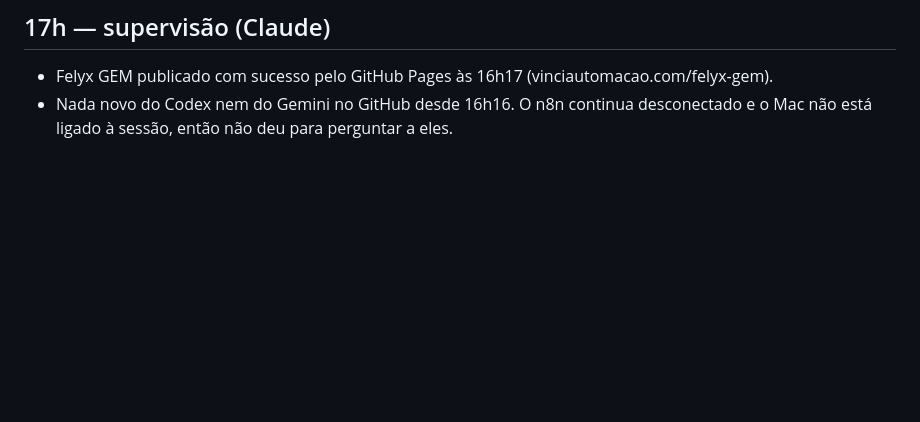
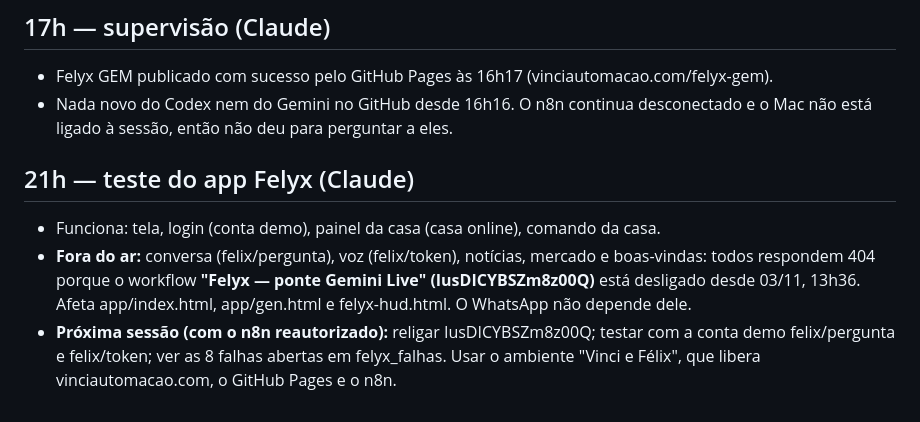
Before and after one commit to leandropor-glitch/jarvis-leandro, a Markdown page: rodadas/2026-11-06.md, the part around the change. Rendered like a GitHub page; blank space fills up the shorter version.

Commit message:
Teste do app: ponte Gemini Live desligada derruba voz e conversa
Co-Authored-By: Claude Opus 5.5 <noreply@anthropic.com>
Claude-Session: https://claude.ai/code/session_0171AD1t3PTnjQu9gFnvKeN6

```diff
--- a/rodadas/2026-11-06.md
+++ b/rodadas/2026-11-06.md
@@ -61,3 +61,8 @@
 ## 17h — supervisão (Claude)
 - Felyx GEM publicado com sucesso pelo GitHub Pages às 16h17 (vinciautomacao.com/felyx-gem).
 - Nada novo do Codex nem do Gemini no GitHub desde 16h16. O n8n continua desconectado e o Mac não está ligado à sessão, então não deu para perguntar a eles.
+
+## 21h — teste do app Felyx (Claude)
+- Funciona: tela, login (conta demo), painel da casa (casa online), comando da casa.
+- **Fora do ar:** conversa (felix/pergunta), voz (felix/token), notícias, mercado e boas-vindas: todos respondem 404 porque o workflow **"Felyx — ponte Gemini Live" (IusDICYBSZm8z00Q)** está desligado desde 03/11, 13h36. Afeta app/index.html, app/gen.html e felyx-hud.html. O WhatsApp não depende dele.
+- **Próxima sessão (com o n8n reautorizado):** religar IusDICYBSZm8z00Q; testar com a conta demo felix/pergunta e felix/token; ver as 8 falhas abertas em felyx_falhas. Usar o ambiente "Vinci e Félix", que libera vinciautomacao.com, o GitHub Pages e o n8n.
```
